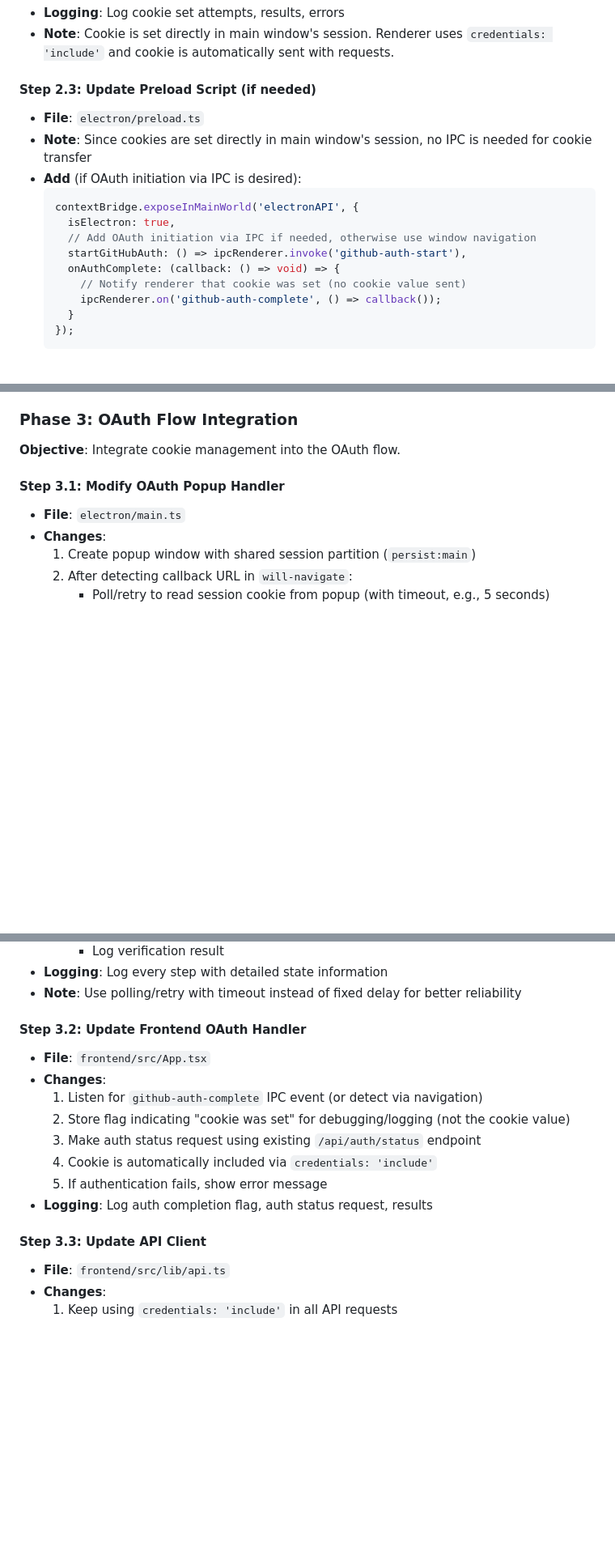
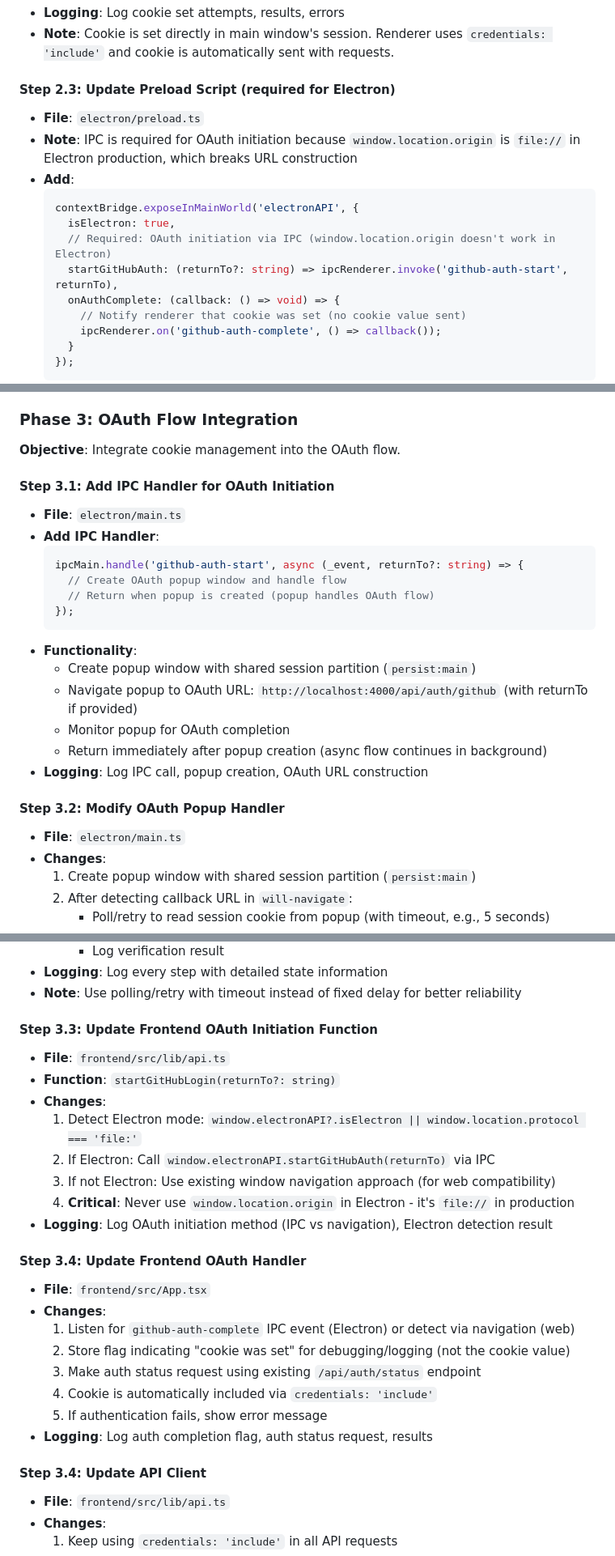
Before and after one commit to Biggsen/mc-server-manager, a Markdown page: tasks/github-oauth-electron-spec.md, 3 parts joined by grey strips. Shown at 81% size. Drawn GitHub-style; blank space fills up the shorter version.

Commit message:
Update GitHub OAuth spec: require IPC for OAuth initiation in Electron
- Make IPC required (not optional) for OAuth initiation in Electron
- Add explicit step to update startGitHubLogin function with Electron detection
- Add IPC handler creation step in main process
- Document that window.location.origin is file:// in Electron production
- Add new known pitfall section about frontend URL construction
- Add decision #11 about OAuth initiation requiring IPC
- Update implementation checklist with IPC steps
- Bump version to 1.2

````diff
--- a/tasks/github-oauth-electron-spec.md
+++ b/tasks/github-oauth-electron-spec.md
@@ -242,15 +244,15 @@ The solution will use a **hybrid approach** combining:
 - **Logging**: Log cookie set attempts, results, errors
 - **Note**: Cookie is set directly in main window's session. Renderer uses `credentials: 'include'` and cookie is automatically sent with requests.
 
-#### Step 2.3: Update Preload Script (if needed)
+#### Step 2.3: Update Preload Script (required for Electron)
 - **File**: `electron/preload.ts`
-- **Note**: Since cookies are set directly in main window's session, no IPC is needed for cookie transfer
-- **Add** (if OAuth initiation via IPC is desired):
+- **Note**: IPC is required for OAuth initiation because `window.location.origin` is `file://` in Electron production, which breaks URL construction
+- **Add**:
   ```typescript
   contextBridge.exposeInMainWorld('electronAPI', {
     isElectron: true,
-    // Add OAuth initiation via IPC if needed, otherwise use window navigation
-    startGitHubAuth: () => ipcRenderer.invoke('github-auth-start'),
+    // Required: OAuth initiation via IPC (window.location.origin doesn't work in Electron)
+    startGitHubAuth: (returnTo?: string) => ipcRenderer.invoke('github-auth-start', returnTo),
     onAuthComplete: (callback: () => void) => {
       // Notify renderer that cookie was set (no cookie value sent)
       ipcRenderer.on('github-auth-complete', () => callback());
@@ -271,7 +273,23 @@ The solution will use a **hybrid approach** combining:
 
 **Objective**: Integrate cookie management into the OAuth flow.
 
-#### Step 3.1: Modify OAuth Popup Handler
+#### Step 3.1: Add IPC Handler for OAuth Initiation
+- **File**: `electron/main.ts`
+- **Add IPC Handler**:
+  ```typescript
+  ipcMain.handle('github-auth-start', async (_event, returnTo?: string) => {
+    // Create OAuth popup window and handle flow
+    // Return when popup is created (popup handles OAuth flow)
+  });
+  ```
+- **Functionality**:
+  - Create popup window with shared session partition (`persist:main`)
+  - Navigate popup to OAuth URL: `http://localhost:4000/api/auth/github` (with returnTo if provided)
+  - Monitor popup for OAuth completion
+  - Return immediately after popup creation (async flow continues in background)
+- **Logging**: Log IPC call, popup creation, OAuth URL construction
+
+#### Step 3.2: Modify OAuth Popup Handler
 - **File**: `electron/main.ts`
 - **Changes**:
   1. Create popup window with shared session partition (`persist:main`)
@@ -289,17 +307,27 @@ The solution will use a **hybrid approach** combining:
 - **Logging**: Log every step with detailed state information
 - **Note**: Use polling/retry with timeout instead of fixed delay for better reliability
 
-#### Step 3.2: Update Frontend OAuth Handler
+#### Step 3.3: Update Frontend OAuth Initiation Function
+- **File**: `frontend/src/lib/api.ts`
+- **Function**: `startGitHubLogin(returnTo?: string)`
+- **Changes**:
+  1. Detect Electron mode: `window.electronAPI?.isElectron || window.location.protocol === 'file:'`
+  2. If Electron: Call `window.electronAPI.startGitHubAuth(returnTo)` via IPC
+  3. If not Electron: Use existing window navigation approach (for web compatibility)
+  4. **Critical**: Never use `window.location.origin` in Electron - it's `file://` in production
+- **Logging**: Log OAuth initiation method (IPC vs navigation), Electron detection result
+
+#### Step 3.4: Update Frontend OAuth Handler
 - **File**: `frontend/src/App.tsx`
 - **Changes**:
-  1. Listen for `github-auth-complete` IPC event (or detect via navigation)
+  1. Listen for `github-auth-complete` IPC event (Electron) or detect via navigation (web)
   2. Store flag indicating "cookie was set" for debugging/logging (not the cookie value)
   3. Make auth status request using existing `/api/auth/status` endpoint
   4. Cookie is automatically included via `credentials: 'include'`
   5. If authentication fails, show error message
 - **Logging**: Log auth completion flag, auth status request, results
 
-#### Step 3.3: Update API Client
+#### Step 3.4: Update API Client
 - **File**: `frontend/src/lib/api.ts`
 - **Changes**:
   1. Keep using `credentials: 'include'` in all API requests
````
Also changed, not shown: other parts of tasks/github-oauth-electron-spec.md (+20 -5 lines).
